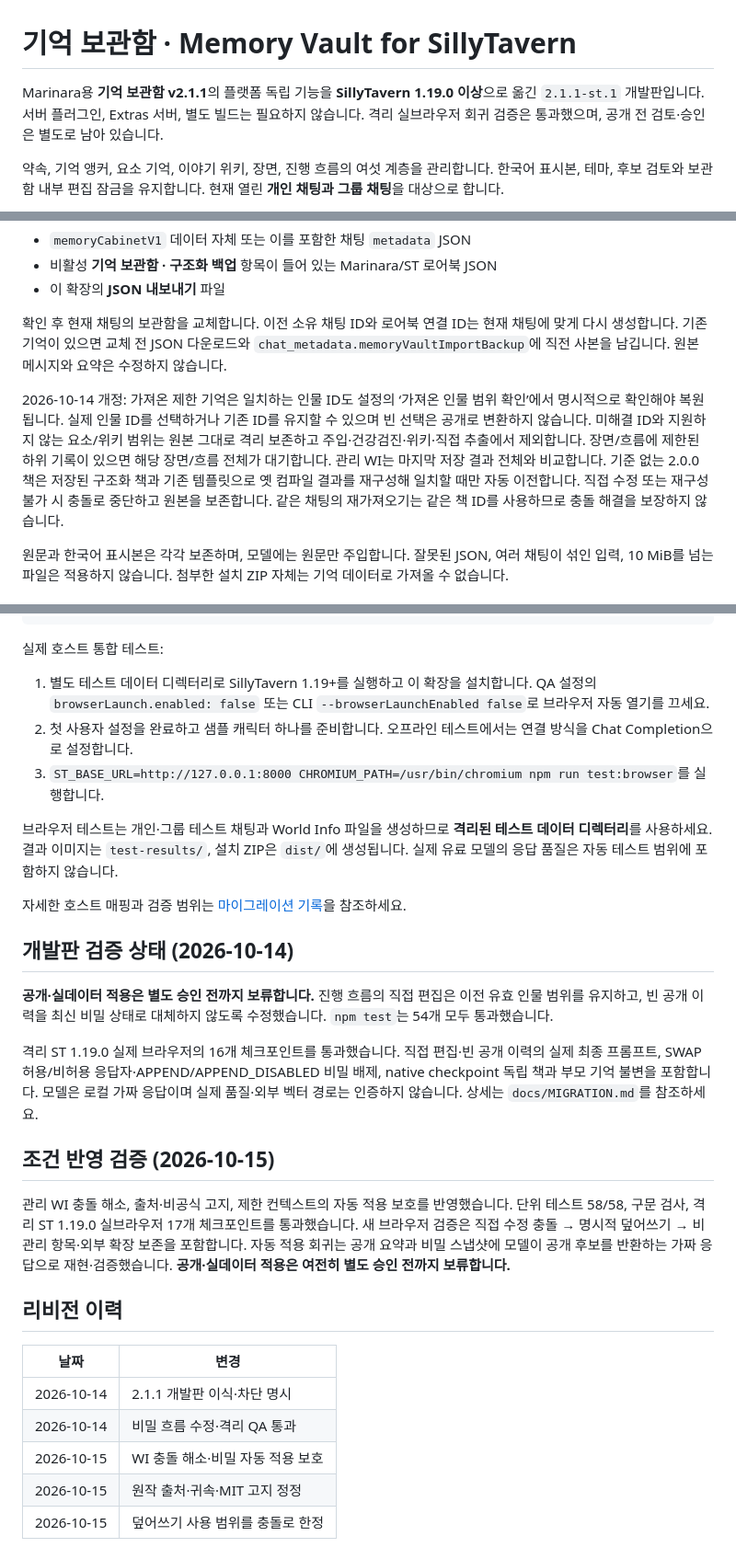
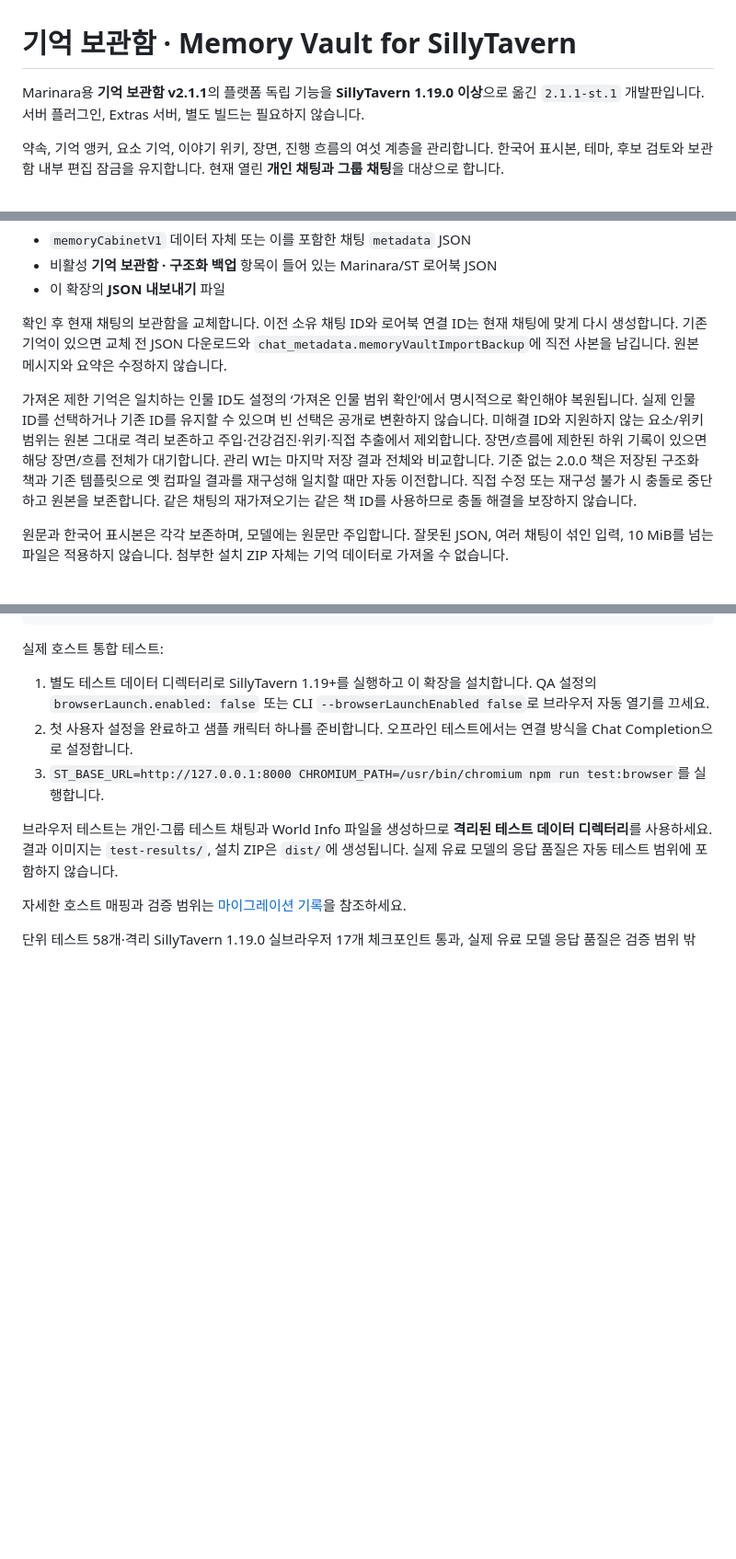
Before and after one commit to mallang0723/ST-memoryVault, a Markdown page: README.md, 3 parts joined by grey strips. Shown at 92% size. Rendered like a GitHub page; blank space fills up the shorter version.

Commit message:
공개용 README 검증 요약과 이전 안내 정리

```diff
--- a/README.md
+++ b/README.md
@@ -1,6 +1,6 @@
 # 기억 보관함 · Memory Vault for SillyTavern
 
-Marinara용 **기억 보관함 v2.1.1**의 플랫폼 독립 기능을 **SillyTavern 1.19.0 이상**으로 옮긴 `2.1.1-st.1` 개발판입니다. 서버 플러그인, Extras 서버, 별도 빌드는 필요하지 않습니다. 격리 실브라우저 회귀 검증은 통과했으며, 공개 전 검토·승인은 별도로 남아 있습니다.
+Marinara용 **기억 보관함 v2.1.1**의 플랫폼 독립 기능을 **SillyTavern 1.19.0 이상**으로 옮긴 `2.1.1-st.1` 개발판입니다. 서버 플러그인, Extras 서버, 별도 빌드는 필요하지 않습니다.
 
 약속, 기억 앵커, 요소 기억, 이야기 위키, 장면, 진행 흐름의 여섯 계층을 관리합니다. 한국어 표시본, 테마, 후보 검토와 보관함 내부 편집 잠금을 유지합니다. 현재 열린 **개인 채팅과 그룹 채팅**을 대상으로 합니다.
 
@@ -66,7 +66,7 @@ AI 기능은 **SillyTavern에서 현재 선택한 API와 모델**을 사용합
 
 확인 후 현재 채팅의 보관함을 교체합니다. 이전 소유 채팅 ID와 로어북 연결 ID는 현재 채팅에 맞게 다시 생성합니다. 기존 기억이 있으면 교체 전 JSON 다운로드와 `chat_metadata.memoryVaultImportBackup`에 직전 사본을 남깁니다. 원본 메시지와 요약은 수정하지 않습니다.
 
-2026-10-14 개정: 가져온 제한 기억은 일치하는 인물 ID도 설정의 ‘가져온 인물 범위 확인’에서 명시적으로 확인해야 복원됩니다. 실제 인물 ID를 선택하거나 기존 ID를 유지할 수 있으며 빈 선택은 공개로 변환하지 않습니다. 미해결 ID와 지원하지 않는 요소/위키 범위는 원본 그대로 격리 보존하고 주입·건강검진·위키·직접 추출에서 제외합니다. 장면/흐름에 제한된 하위 기록이 있으면 해당 장면/흐름 전체가 대기합니다. 관리 WI는 마지막 저장 결과 전체와 비교합니다. 기준 없는 2.0.0 책은 저장된 구조화 책과 기존 템플릿으로 옛 컴파일 결과를 재구성해 일치할 때만 자동 이전합니다. 직접 수정 또는 재구성 불가 시 충돌로 중단하고 원본을 보존합니다. 같은 채팅의 재가져오기는 같은 책 ID를 사용하므로 충돌 해결을 보장하지 않습니다.
+가져온 제한 기억은 일치하는 인물 ID도 설정의 ‘가져온 인물 범위 확인’에서 명시적으로 확인해야 복원됩니다. 실제 인물 ID를 선택하거나 기존 ID를 유지할 수 있으며 빈 선택은 공개로 변환하지 않습니다. 미해결 ID와 지원하지 않는 요소/위키 범위는 원본 그대로 격리 보존하고 주입·건강검진·위키·직접 추출에서 제외합니다. 장면/흐름에 제한된 하위 기록이 있으면 해당 장면/흐름 전체가 대기합니다. 관리 WI는 마지막 저장 결과 전체와 비교합니다. 기준 없는 2.0.0 책은 저장된 구조화 책과 기존 템플릿으로 옛 컴파일 결과를 재구성해 일치할 때만 자동 이전합니다. 직접 수정 또는 재구성 불가 시 충돌로 중단하고 원본을 보존합니다. 같은 채팅의 재가져오기는 같은 책 ID를 사용하므로 충돌 해결을 보장하지 않습니다.
 
 원문과 한국어 표시본은 각각 보존하며, 모델에는 원문만 주입합니다. 잘못된 JSON, 여러 채팅이 섞인 입력, 10 MiB를 넘는 파일은 적용하지 않습니다. 첨부한 설치 ZIP 자체는 기억 데이터로 가져올 수 없습니다.
 
@@ -131,22 +131,4 @@ npm run package
 
 자세한 호스트 매핑과 검증 범위는 [마이그레이션 기록](docs/MIGRATION.md)을 참조하세요.
 
-## 개발판 검증 상태 (2026-10-14)
-
-**공개·실데이터 적용은 별도 승인 전까지 보류합니다.** 진행 흐름의 직접 편집은 이전 유효 인물 범위를 유지하고, 빈 공개 이력을 최신 비밀 상태로 대체하지 않도록 수정했습니다. `npm test`는 54개 모두 통과했습니다.
-
-격리 ST 1.19.0 실제 브라우저의 16개 체크포인트를 통과했습니다. 직접 편집·빈 공개 이력의 실제 최종 프롬프트, SWAP 허용/비허용 응답자·APPEND/APPEND_DISABLED 비밀 배제, native checkpoint 독립 책과 부모 기억 불변을 포함합니다. 모델은 로컬 가짜 응답이며 실제 품질·외부 벡터 경로는 인증하지 않습니다. 상세는 `docs/MIGRATION.md`를 참조하세요.
-
-## 조건 반영 검증 (2026-10-15)
-
-관리 WI 충돌 해소, 출처·비공식 고지, 제한 컨텍스트의 자동 적용 보호를 반영했습니다. 단위 테스트 58/58, 구문 검사, 격리 ST 1.19.0 실브라우저 17개 체크포인트를 통과했습니다. 새 브라우저 검증은 직접 수정 충돌 → 명시적 덮어쓰기 → 비관리 항목·외부 확장 보존을 포함합니다. 자동 적용 회귀는 공개 요약과 비밀 스냅샷에 모델이 공개 후보를 반환하는 가짜 응답으로 재현·검증했습니다. **공개·실데이터 적용은 여전히 별도 승인 전까지 보류합니다.**
-
-## 리비전 이력
-
-| 날짜 | 변경 |
-|---|---|
-| 2026-10-14 | 2.1.1 개발판 이식·차단 명시 |
-| 2026-10-14 | 비밀 흐름 수정·격리 QA 통과 |
-| 2026-10-15 | WI 충돌 해소·비밀 자동 적용 보호 |
-| 2026-10-15 | 원작 출처·귀속·MIT 고지 정정 |
-| 2026-10-15 | 덮어쓰기 사용 범위를 충돌로 한정 |
+단위 테스트 58개·격리 SillyTavern 1.19.0 실브라우저 17개 체크포인트 통과, 실제 유료 모델 응답 품질은 검증 범위 밖
```
